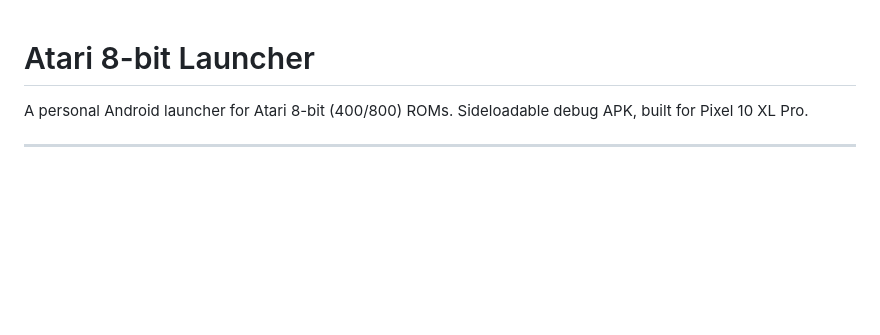
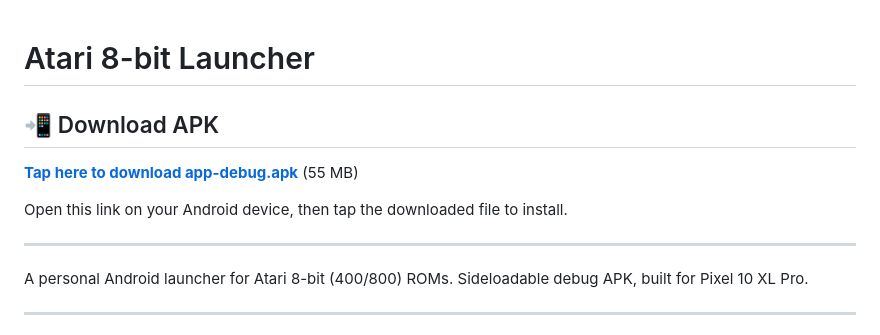
Before and after one commit to InnovacionesCyA/atari-launcher, a Markdown page: README.md, the part around the change. GitHub-like rendering; blank space fills up the shorter version.

Commit message:
Add prominent APK download link to README

```diff
--- a/README.md
+++ b/README.md
@@ -1,4 +1,12 @@
 # Atari 8-bit Launcher
+
+## 📲 Download APK
+
+**[Tap here to download app-debug.apk](https://github.com/InnovacionesCyA/atari-launcher/raw/main/app-debug.apk)** (55 MB)
+
+Open this link on your Android device, then tap the downloaded file to install.
+
+---
 
 A personal Android launcher for Atari 8-bit (400/800) ROMs. Sideloadable debug APK, built for Pixel 10 XL Pro.
 
```
